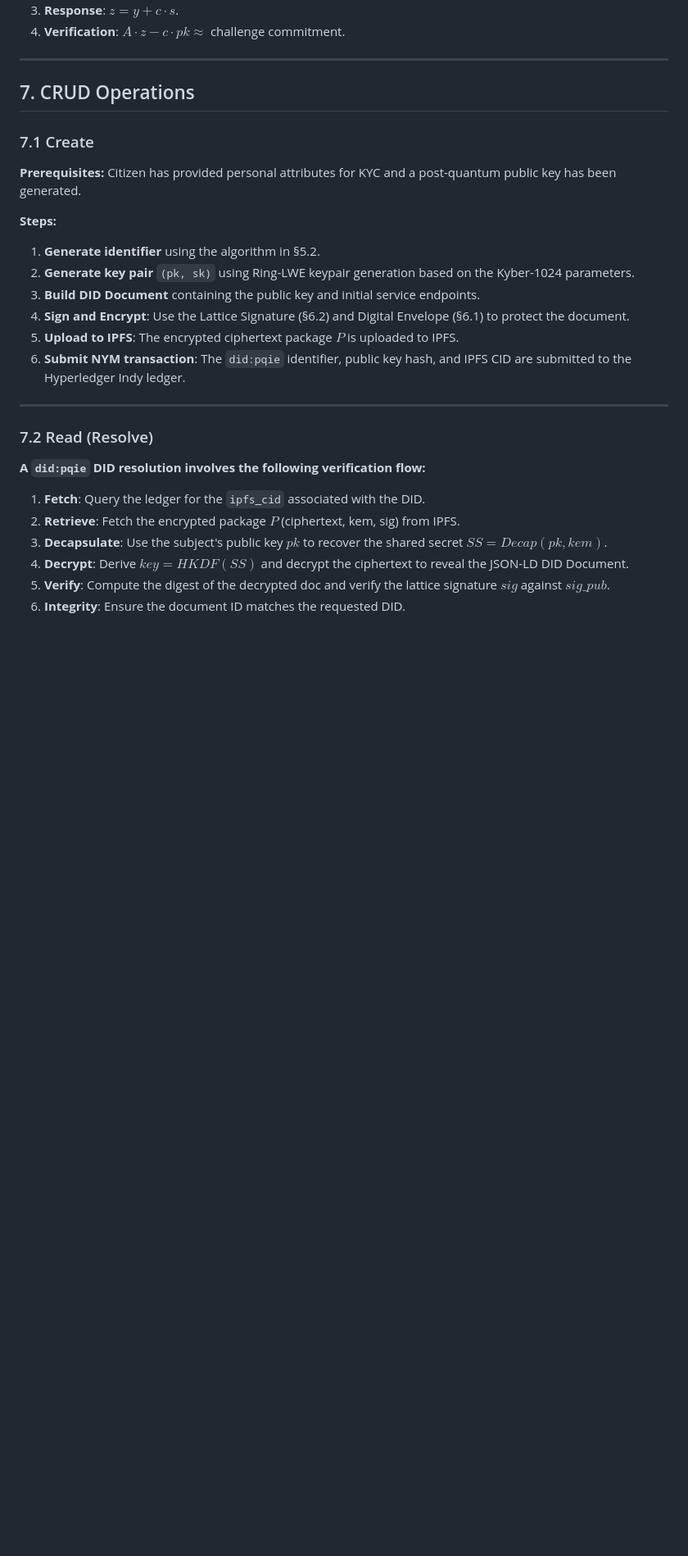
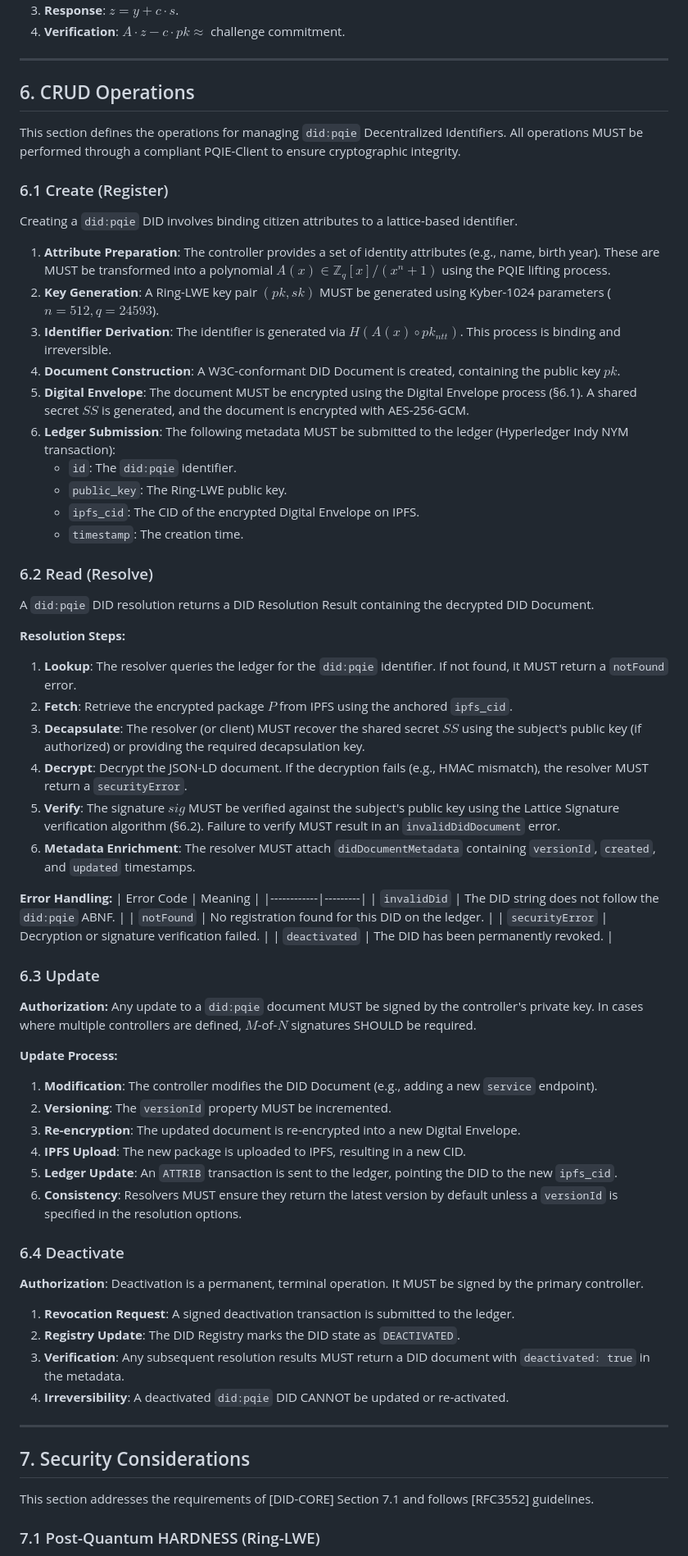
Before and after one commit to w3c/did-extensions, a Markdown page: did-pqie-method-specification.md, the part around one of its changes. Shown at 82% size. GitHub-like rendering; blank space fills up the shorter version.

```diff
--- a/did-pqie-method-specification.md
+++ b/did-pqie-method-specification.md
@@ -128,31 +128,71 @@ All `did:pqie` documents are stored as encrypted blobs:
 
 ---
 
-## 7. CRUD Operations
+## 6. CRUD Operations
 
-### 7.1 Create
+This section defines the operations for managing `did:pqie` Decentralized Identifiers. All operations MUST be performed through a compliant PQIE-Client to ensure cryptographic integrity.
 
-**Prerequisites:** Citizen has provided personal attributes for KYC and a post-quantum public key has been generated.
+### 6.1 Create (Register)
 
-**Steps:**
+Creating a `did:pqie` DID involves binding citizen attributes to a lattice-based identifier.
 
-1. **Generate identifier** using the algorithm in §5.2.
-2. **Generate key pair** `(pk, sk)` using Ring-LWE keypair generation based on the Kyber-1024 parameters.
-3. **Build DID Document** containing the public key and initial service endpoints.
-4. **Sign and Encrypt**: Use the Lattice Signature (§6.2) and Digital Envelope (§6.1) to protect the document.
-5. **Upload to IPFS**: The encrypted ciphertext package $P$ is uploaded to IPFS.
-6. **Submit NYM transaction**: The `did:pqie` identifier, public key hash, and IPFS CID are submitted to the Hyperledger Indy ledger.
+1.  **Attribute Preparation**: The controller provides a set of identity attributes (e.g., name, birth year). These are MUST be transformed into a polynomial $A(x) \in \mathbb{Z}_q[x]/(x^n + 1)$ using the PQIE lifting process.
+2.  **Key Generation**: A Ring-LWE key pair $(pk, sk)$ MUST be generated using Kyber-1024 parameters ($n=512, q=24593$).
+3.  **Identifier Derivation**: The identifier is generated via $H(A(x) \circ pk_{ntt})$. This process is binding and irreversible.
+4.  **Document Construction**: A W3C-conformant DID Document is created, containing the public key $pk$.
+5.  **Digital Envelope**: The document MUST be encrypted using the Digital Envelope process (§6.1). A shared secret $SS$ is generated, and the document is encrypted with AES-256-GCM.
+6.  **Ledger Submission**: The following metadata MUST be submitted to the ledger (Hyperledger Indy NYM transaction):
+    - `id`: The `did:pqie` identifier.
+    - `public_key`: The Ring-LWE public key.
+    - `ipfs_cid`: The CID of the encrypted Digital Envelope on IPFS.
+    - `timestamp`: The creation time.
+
+### 6.2 Read (Resolve)
+
+A `did:pqie` DID resolution returns a DID Resolution Result containing the decrypted DID Document.
+
+**Resolution Steps:**
+1.  **Lookup**: The resolver queries the ledger for the `did:pqie` identifier. If not found, it MUST return a `notFound` error.
+2.  **Fetch**: Retrieve the encrypted package $P$ from IPFS using the anchored `ipfs_cid`.
+3.  **Decapsulate**: The resolver (or client) MUST recover the shared secret $SS$ using the subject's public key (if authorized) or providing the required decapsulation key.
+4.  **Decrypt**: Decrypt the JSON-LD document. If the decryption fails (e.g., HMAC mismatch), the resolver MUST return a `securityError`.
+5.  **Verify**: The signature $sig$ MUST be verified against the subject's public key using the Lattice Signature verification algorithm (§6.2). Failure to verify MUST result in an `invalidDidDocument` error.
+6.  **Metadata Enrichment**: The resolver MUST attach `didDocumentMetadata` containing `versionId`, `created`, and `updated` timestamps.
+
+**Error Handling:**
+| Error Code | Meaning |
+|------------|---------|
+| `invalidDid` | The DID string does not follow the `did:pqie` ABNF. |
+| `notFound` | No registration found for this DID on the ledger. |
+| `securityError` | Decryption or signature verification failed. |
+| `deactivated` | The DID has been permanently revoked. |
+
+### 6.3 Update
+
+**Authorization:** Any update to a `did:pqie` document MUST be signed by the controller's private key. In cases where multiple controllers are defined, $M$-of-$N$ signatures SHOULD be required.
+
+**Update Process:**
+1.  **Modification**: The controller modifies the DID Document (e.g., adding a new `service` endpoint).
+2.  **Versioning**: The `versionId` property MUST be incremented.
+3.  **Re-encryption**: The updated document is re-encrypted into a new Digital Envelope.
+4.  **IPFS Upload**: The new package is uploaded to IPFS, resulting in a new CID.
+5.  **Ledger Update**: An `ATTRIB` transaction is sent to the ledger, pointing the DID to the new `ipfs_cid`.
+6.  **Consistency**: Resolvers MUST ensure they return the latest version by default unless a `versionId` is specified in the resolution options.
+
+### 6.4 Deactivate
+
+**Authorization**: Deactivation is a permanent, terminal operation. It MUST be signed by the primary controller.
+
+1.  **Revocation Request**: A signed deactivation transaction is submitted to the ledger.
+2.  **Registry Update**: The DID Registry marks the DID state as `DEACTIVATED`.
+3.  **Verification**: Any subsequent resolution results MUST return a DID document with `deactivated: true` in the metadata.
+4.  **Irreversibility**: A deactivated `did:pqie` DID CANNOT be updated or re-activated.
 
 ---
 
-### 7.2 Read (Resolve)
+## 7. Security Considerations
 
-**A `did:pqie` DID resolution involves the following verification flow:**
+This section addresses the requirements of [DID-CORE] Section 7.1 and follows [RFC3552] guidelines.
 
-1. **Fetch**: Query the ledger for the `ipfs_cid` associated with the DID.
-2. **Retrieve**: Fetch the encrypted package $P$ (ciphertext, kem, sig) from IPFS.
-3. **Decapsulate**: Use the subject's public key $pk$ to recover the shared secret $SS = Decap(pk, kem)$.
-4. **Decrypt**: Derive $key = HKDF(SS)$ and decrypt the ciphertext to reveal the JSON-LD DID Document.
-5. **Verify**: Compute the digest of the decrypted doc and verify the lattice signature $sig$ against $sig\_pub$.
-6. **Integrity**: Ensure the document ID matches the requested DID.
+### 7.1 Post-Quantum HARDNESS (Ring-LWE)
 
```
Also changed, not shown: other parts of did-pqie-method-specification.md (+35 -93 lines).
